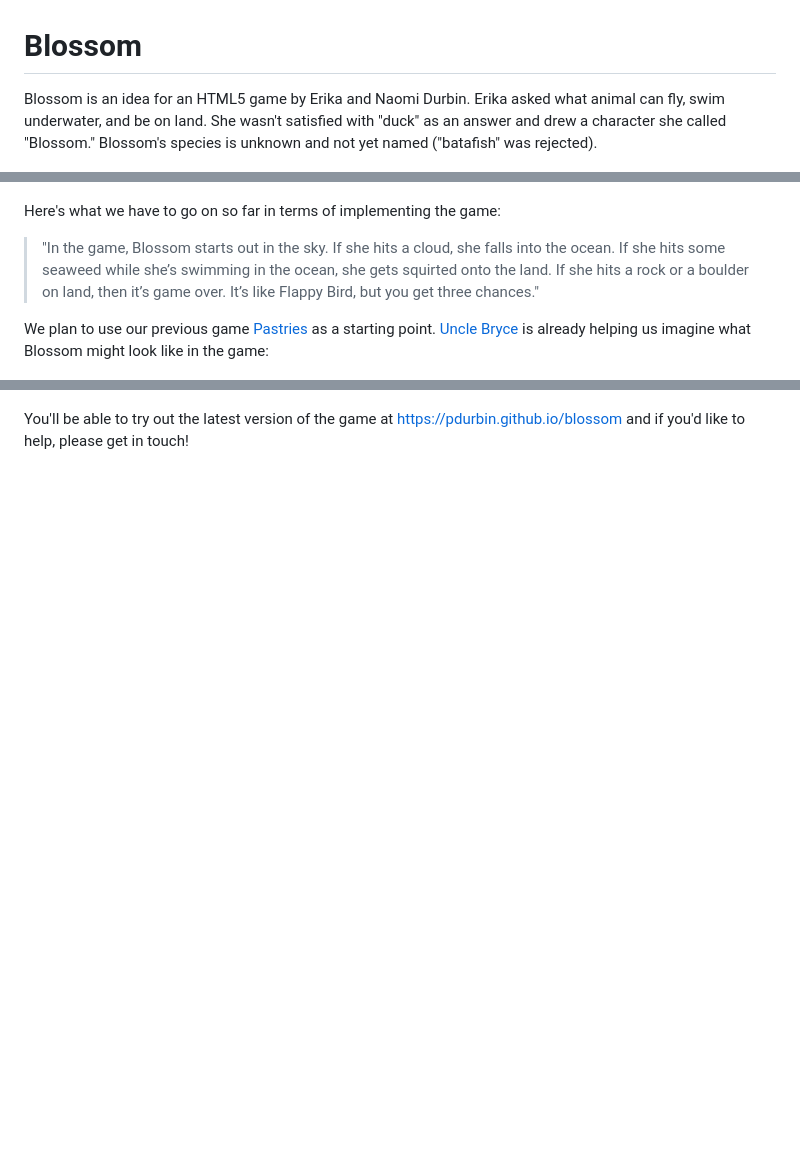
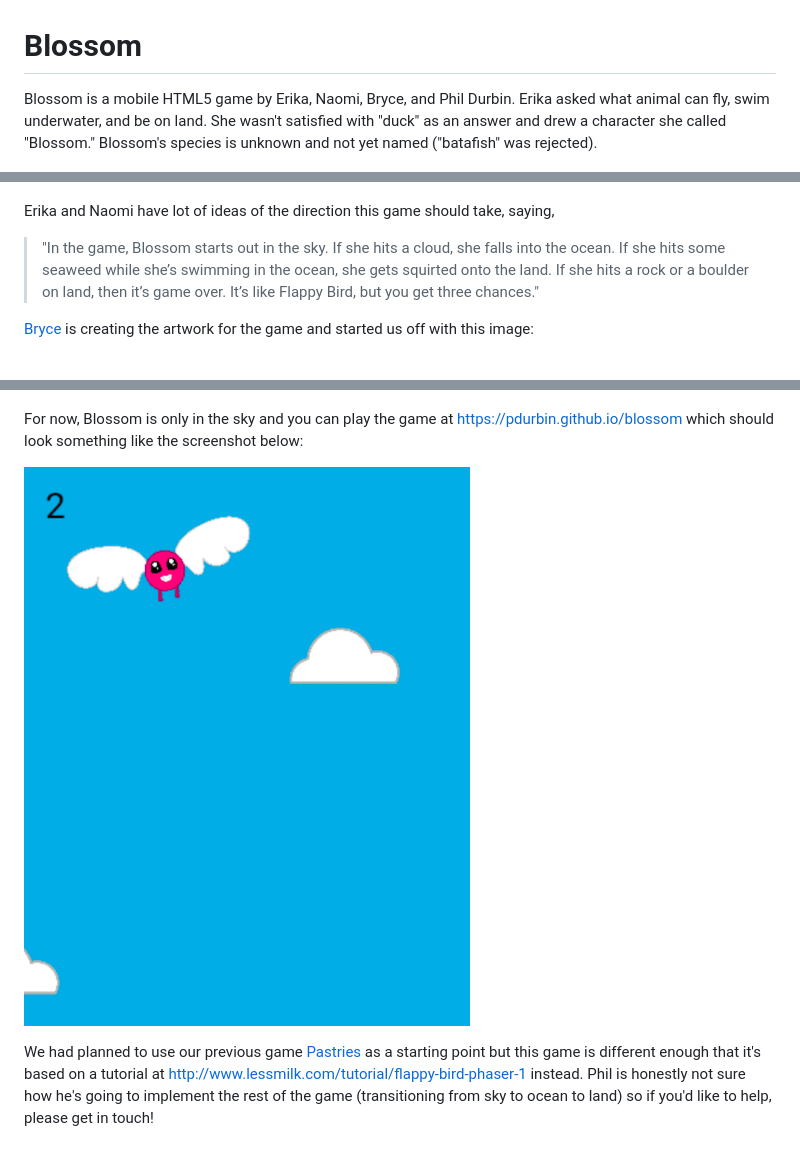
Before and after one commit to pdurbin/blossom, a Markdown page: README.md, 3 parts joined by grey strips. Drawn GitHub-style; pictures changed too: assets/blossom-screenshot.png (added); blank space fills up the shorter version.

Commit message:
add screenshot and assert that it's playable

```diff
--- a/README.md
+++ b/README.md
@@ -1,18 +1,22 @@
 Blossom
 =======
 
-Blossom is an idea for an HTML5 game by Erika and Naomi Durbin. Erika asked what animal can fly, swim underwater, and be on land. She wasn't satisfied with "duck" as an answer and drew a character she called "Blossom." Blossom's species is unknown and not yet named ("batafish" was rejected).
+Blossom is a mobile HTML5 game by Erika, Naomi, Bryce, and Phil Durbin. Erika asked what animal can fly, swim underwater, and be on land. She wasn't satisfied with "duck" as an answer and drew a character she called "Blossom." Blossom's species is unknown and not yet named ("batafish" was rejected).
 
 ![Blossom sketch](assets/blossom-sketch.jpg?raw=true)
 
-Here's what we have to go on so far in terms of implementing the game:
+Erika and Naomi have lot of ideas of the direction this game should take, saying,
 
 > "In the game, Blossom starts out in the sky. If she hits a cloud, she falls into the ocean. If she hits some seaweed while she’s swimming in the ocean, she gets squirted onto the land. If she hits a rock or a boulder on land, then it’s game over. It’s like Flappy Bird, but you get three chances."
 
-We plan to use our previous game [Pastries](https://github.com/pdurbin/pastries) as a starting point. [Uncle Bryce][] is already helping us imagine what Blossom might look like in the game:
+[Bryce][] is creating the artwork for the game and started us off with this image:
 
 ![Blossom draft](assets/blossom-draft.png?raw=true)
 
-You'll be able to try out the latest version of the game at https://pdurbin.github.io/blossom and if you'd like to help, please get in touch!
+For now, Blossom is only in the sky and you can play the game at https://pdurbin.github.io/blossom which should look something like the screenshot below:
 
-[Uncle Bryce]: http://brycedurbin.com
+![Blossom screenshot](assets/blossom-screenshot.png?raw=true)
+
+We had planned to use our previous game [Pastries](https://github.com/pdurbin/pastries) as a starting point but this game is different enough that it's based on a tutorial at http://www.lessmilk.com/tutorial/flappy-bird-phaser-1 instead. Phil is honestly not sure how he's going to implement the rest of the game (transitioning from sky to ocean to land) so if you'd like to help, please get in touch!
+
+[Bryce]: http://brycedurbin.com
```
